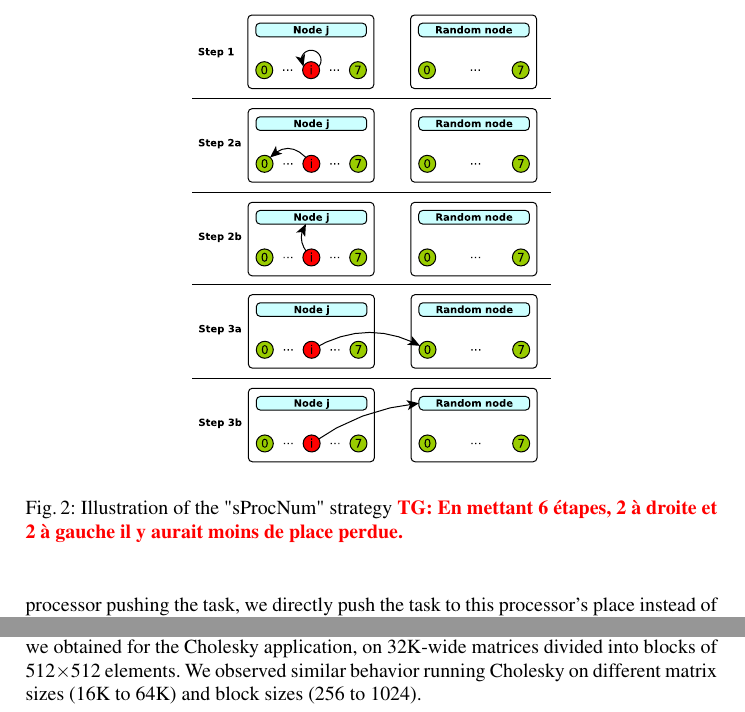
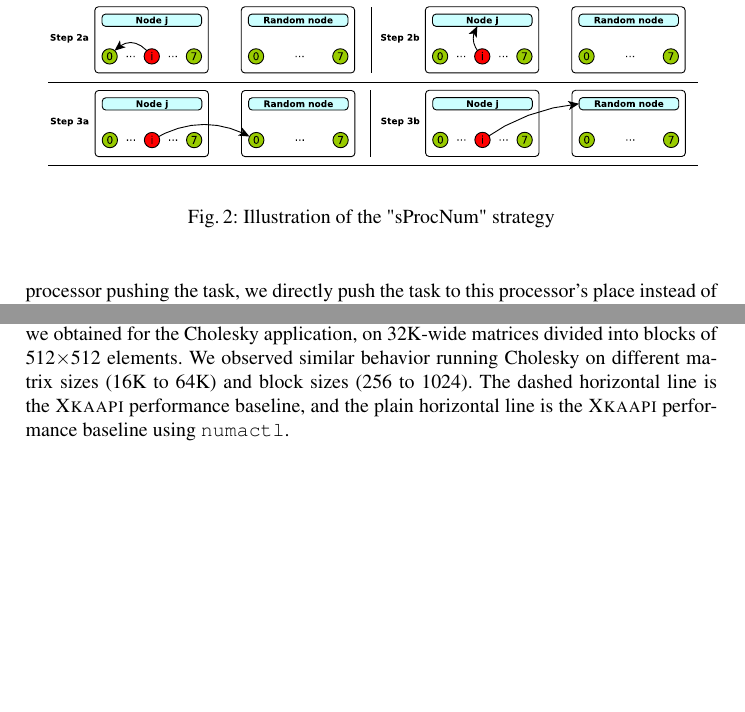
Before and after one commit to viroulep/phd-thesis, a LaTeX paper (papers/europar2016/europar2016.tex): two parts of pages 8 and 9 of 14, joined at a grey line, cut at the place of the change, the shorter picture padded with empty space. Compiled offline with pdfLaTeX.

Commit message:
Updated figures.

```diff
--- a/papers/europar2016/europar2016.tex
+++ b/papers/europar2016/europar2016.tex
@@ -558,8 +558,8 @@ described below.
 
 \begin{figure}[t]
   \centering
-  \includegraphics[scale=0.5]{figures/strategies.pdf}
-\caption{Illustration of the "sProcNum" strategy \TG{En mettant 6 étapes, 2 à droite et 2 à gauche il y aurait moins de place perdue.}}
+  \includegraphics[scale=0.45]{figures/strategies.pdf}
+  \caption{Illustration of the "sProcNum" strategy}
 \label{fig:detail-strategy}
 \end{figure}
 \begin{itemize}
@@ -604,6 +602,8 @@ anyone may reproduce our data analysis.
 We first evaluated the impact the initial data distribution has on the application performance. We did an evaluation for multiple matrix sizes and block sizes,
 as well as multiple combinations of WSpush and WSselect strategies. Figure \ref{fig:eval-distrib} reports the
 results we obtained for the Cholesky application, on 32K-wide matrices divided into blocks of 512$\times$512 elements. We observed similar behavior running Cholesky on different matrix sizes (16K to 64K) and block sizes (256 to 1024).
+The dashed horizontal line is the \kaapi performance baseline, and the plain
+horizontal line is the \kaapi performance baseline using \verb/numactl/.
 
 \begin{figure}[t]
   \centering
```
Also changed, not shown: papers/europar2016/figures/graph_all_strat.pdf, papers/europar2016/figures/graph_details_strat.pdf, papers/europar2016/figures/graph_distrib.pdf, papers/europar2016/figures/strategies.pdf, papers/europar2016/europar2016.tex (5 more changed lines).
